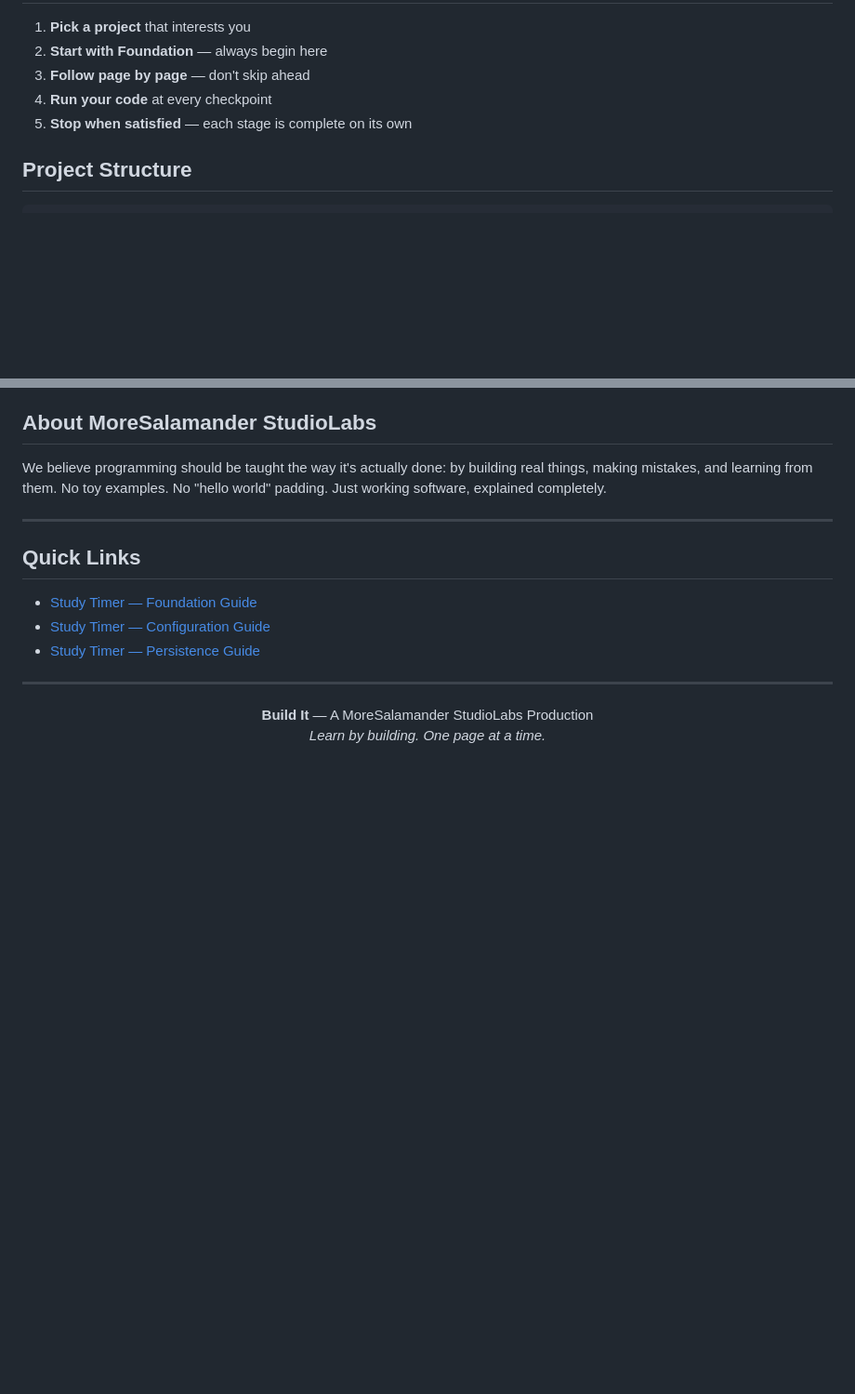
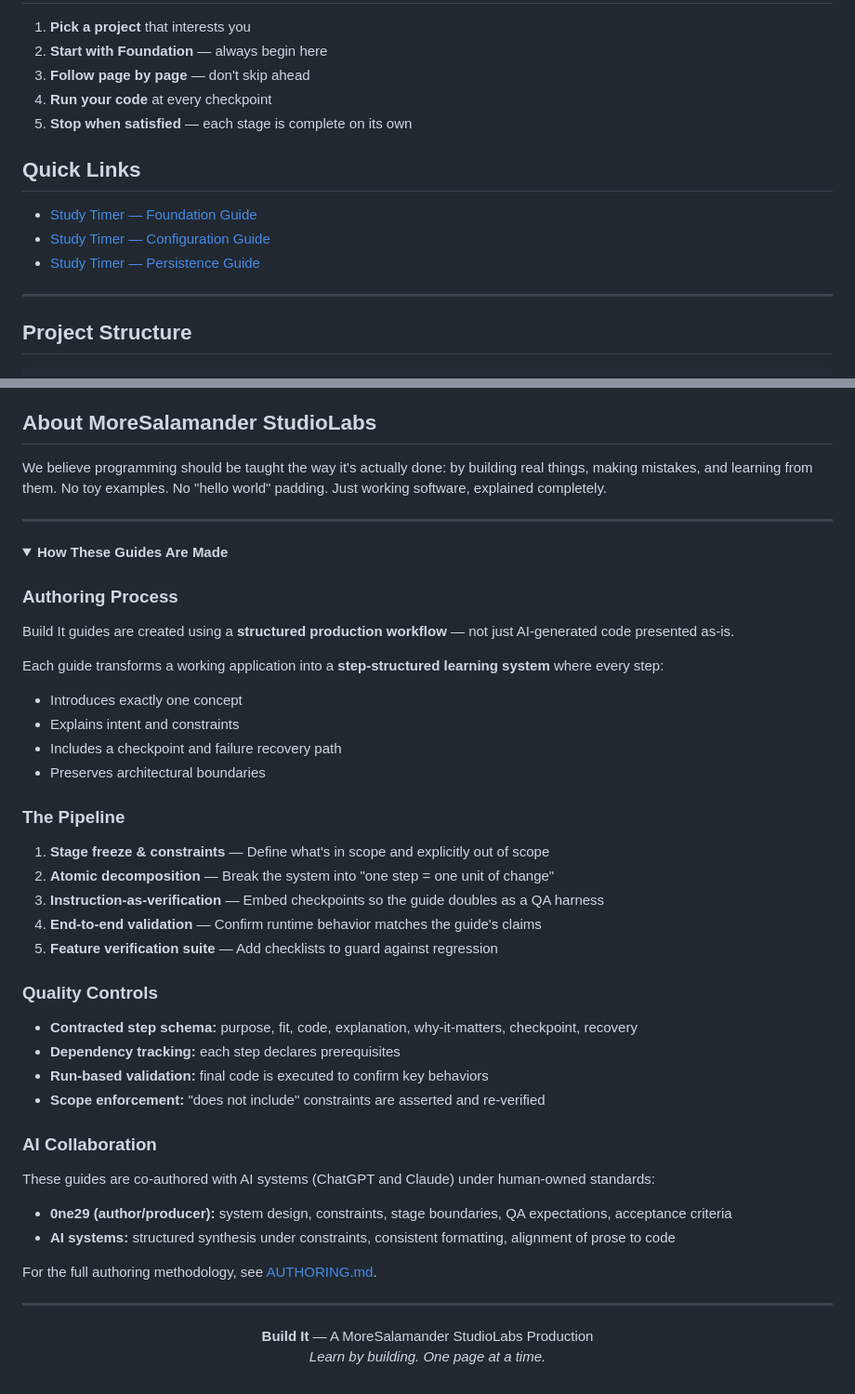
Before and after one commit to 0ne29kro/build-it, a Markdown page: README.md, 2 parts joined by grey strips. Shown at 93% size. Drawn GitHub-style; folded sections open; blank space fills up the shorter version.

````diff
--- a/README.md
+++ b/README.md
@@ -59,6 +59,14 @@ Projects designed for students and productivity.
 4. **Run your code** at every checkpoint
 5. **Stop when satisfied** — each stage is complete on its own
 
+## Quick Links
+
+- [Study Timer — Foundation Guide](./academic/study-timer/foundation.html)
+- [Study Timer — Configuration Guide](./academic/study-timer/configuration.html)
+- [Study Timer — Persistence Guide](./academic/study-timer/persistence.html)
+
+---
+
 ## Project Structure
 
 ```
@@ -91,11 +99,45 @@ We believe programming should be taught the way it's actually done: by building
 
 ---
 
-## Quick Links
+<details>
+<summary><strong>How These Guides Are Made</strong></summary>
 
-- [Study Timer — Foundation Guide](./academic/study-timer/foundation.html)
-- [Study Timer — Configuration Guide](./academic/study-timer/configuration.html)
-- [Study Timer — Persistence Guide](./academic/study-timer/persistence.html)
+### Authoring Process
+
+Build It guides are created using a **structured production workflow** — not just AI-generated code presented as-is.
+
+Each guide transforms a working application into a **step-structured learning system** where every step:
+
+- Introduces exactly one concept
+- Explains intent and constraints
+- Includes a checkpoint and failure recovery path
+- Preserves architectural boundaries
+
+### The Pipeline
+
+1. **Stage freeze & constraints** — Define what's in scope and explicitly out of scope
+2. **Atomic decomposition** — Break the system into "one step = one unit of change"
+3. **Instruction-as-verification** — Embed checkpoints so the guide doubles as a QA harness
+4. **End-to-end validation** — Confirm runtime behavior matches the guide's claims
+5. **Feature verification suite** — Add checklists to guard against regression
+
+### Quality Controls
+
+- **Contracted step schema:** purpose, fit, code, explanation, why-it-matters, checkpoint, recovery
+- **Dependency tracking:** each step declares prerequisites
+- **Run-based validation:** final code is executed to confirm key behaviors
+- **Scope enforcement:** "does not include" constraints are asserted and re-verified
+
+### AI Collaboration
+
+These guides are co-authored with AI systems (ChatGPT and Claude) under human-owned standards:
+
+- **0ne29 (author/producer):** system design, constraints, stage boundaries, QA expectations, acceptance criteria
+- **AI systems:** structured synthesis under constraints, consistent formatting, alignment of prose to code
+
+For the full authoring methodology, see [AUTHORING.md](./AUTHORING.md).
+
+</details>
 
 ---
 
````
